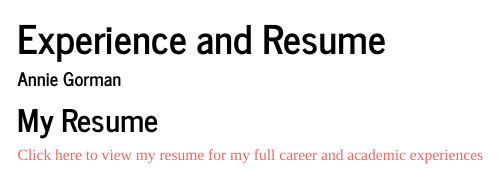
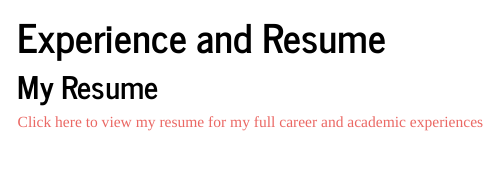
Before and after one commit to akgorman/akgorman.github.io, an R Markdown document (experienceresume.Rmd): the page in a window 1100 px wide, from 80 px down. The pictures show the output file experienceresume.html that the author committed with the source, opened offline; library style sheets and scripts come from the installed R packages; menus at the side of the page are left out.

Commit message:
edit to experience/resume

```diff
--- a/experienceresume.Rmd
+++ b/experienceresume.Rmd
@@ -1,6 +1,5 @@
 ---
 title: "Experience and Resume"
-author: "Annie Gorman"
 output:
   html_document:
     toc: true
```
Also changed, not shown: experienceresume.html, index.html.
